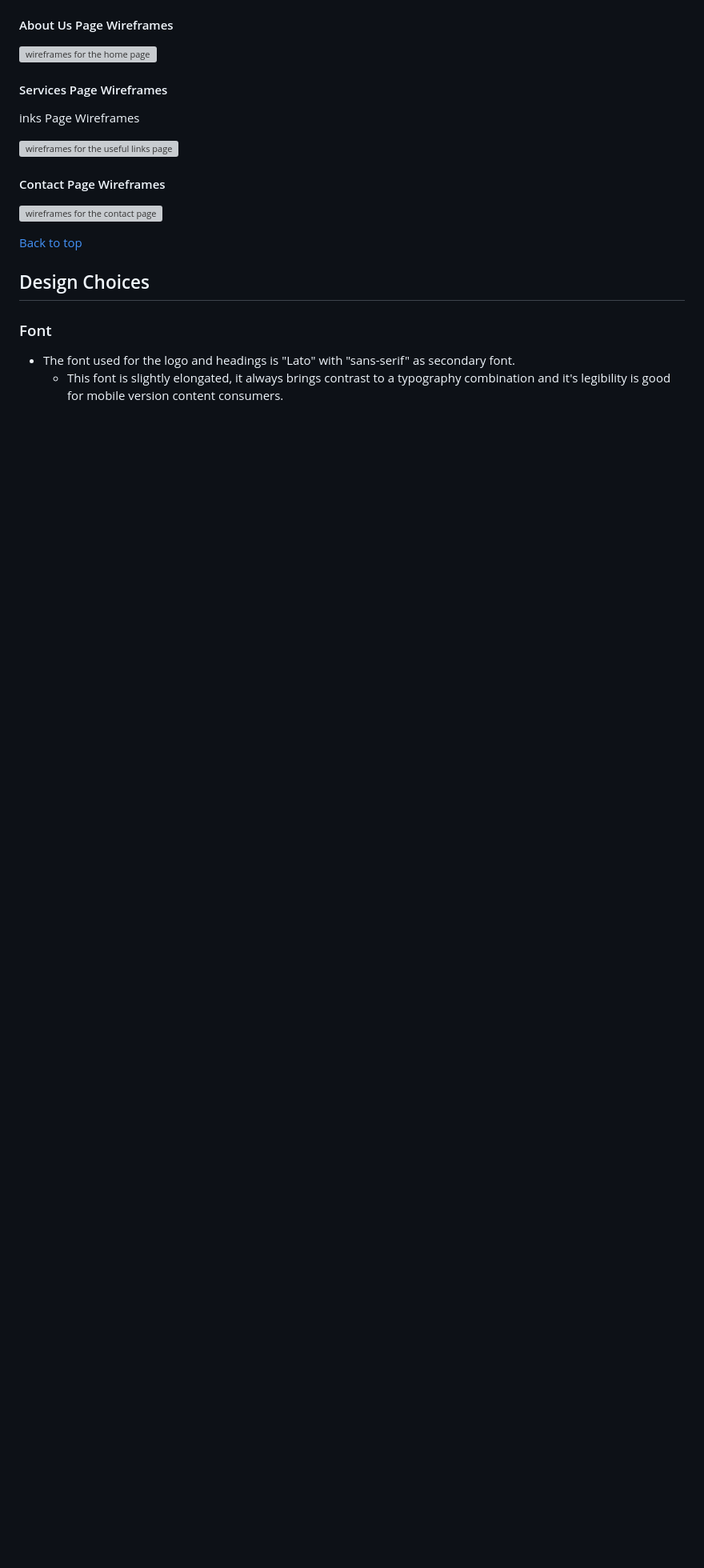
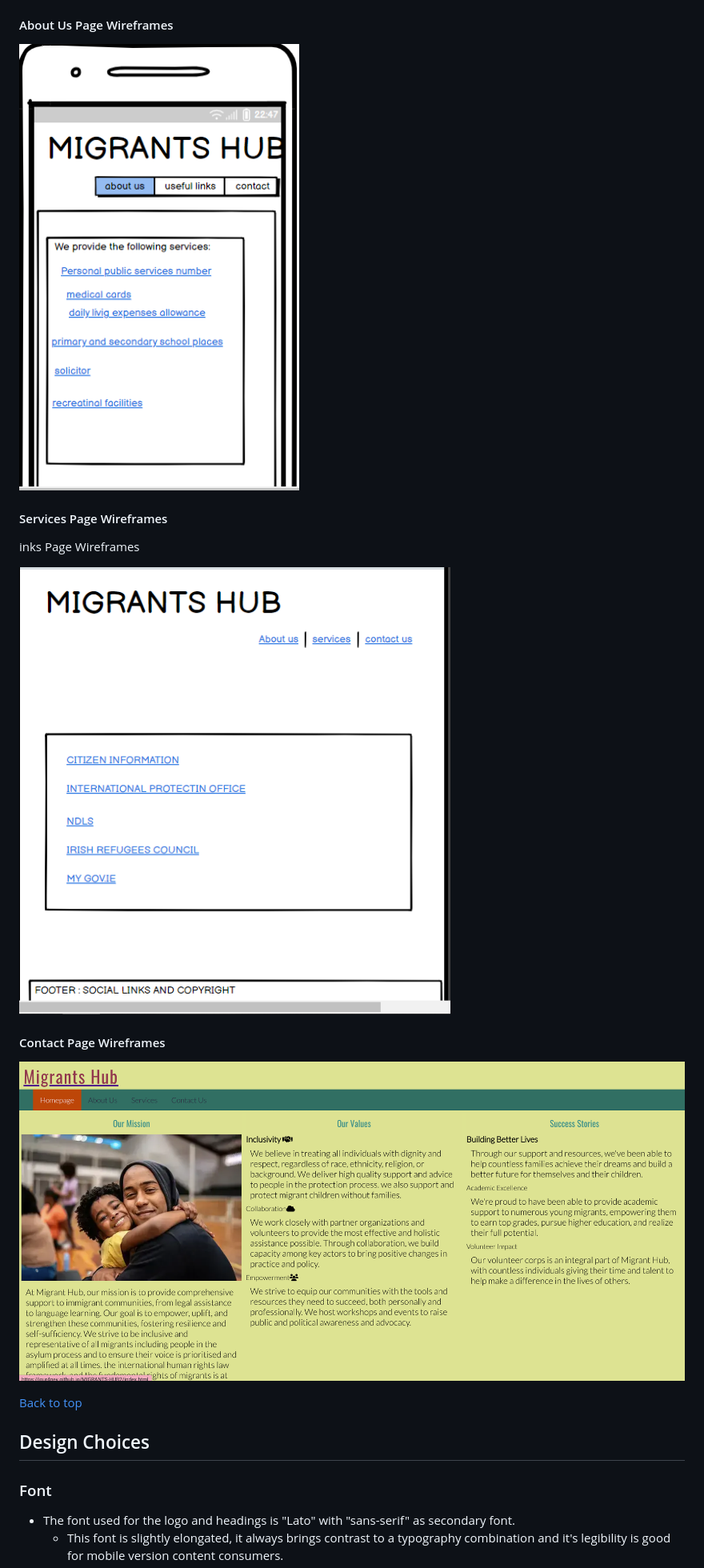
Before and after one commit to Jour4ney/MIGRANTS-HUB2, a Markdown page: README.md, the part around the change printed below. Shown: that part at 80% size. GitHub-like rendering; pictures changed too: assets/readme-images/about-us-wireframe.png (added), assets/readme-images/services-page-wireframe.png (added); blank space fills up the shorter version; grey boxes are pictures that could not be loaded.

```diff
--- a/README.md
+++ b/README.md
@@ -73,16 +73,16 @@ I created basic wireframes of how I wanted the layout of the site to look on dif
 
 #### About Us Page Wireframes
 
-![wireframes for the home page  ]()
+![wireframes for the home page  ](assets/readme-images/about-us-wireframe.png)
 
 #### Services Page Wireframes
 inks Page Wireframes
 
-![wireframes for the useful links page  ]()
+![wireframes for the useful links page  ](assets/readme-images/services-page-wireframe.png)
 
 #### Contact Page Wireframes
 
-![wireframes for the contact page  ]()
+![wireframes for the contact page  ](assets/readme-images/about-us-screenshot.png)
 
 [Back to top](#contents)
 
```
Also changed, not shown: other parts of README.md (+2 -2 lines), assets/readme-images/contact-page-wireframe.png (added), 2 other files.
